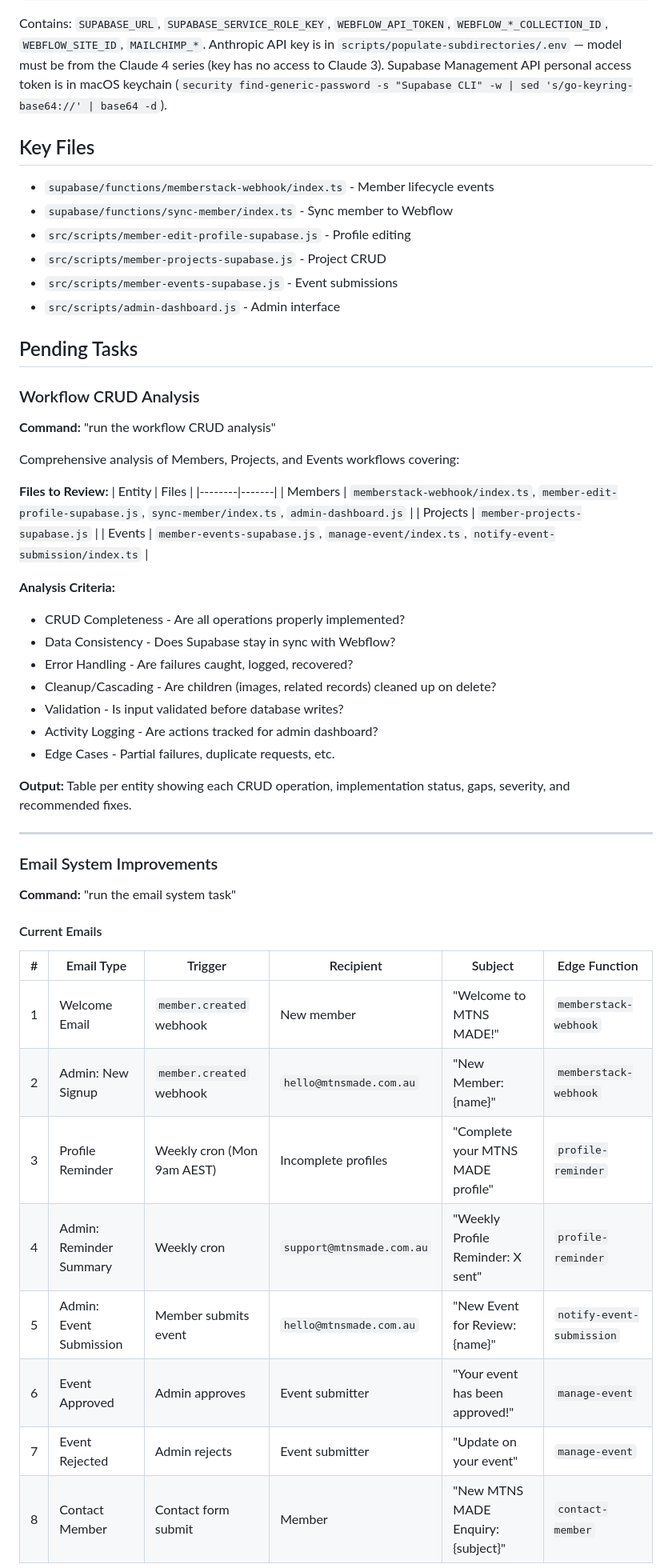
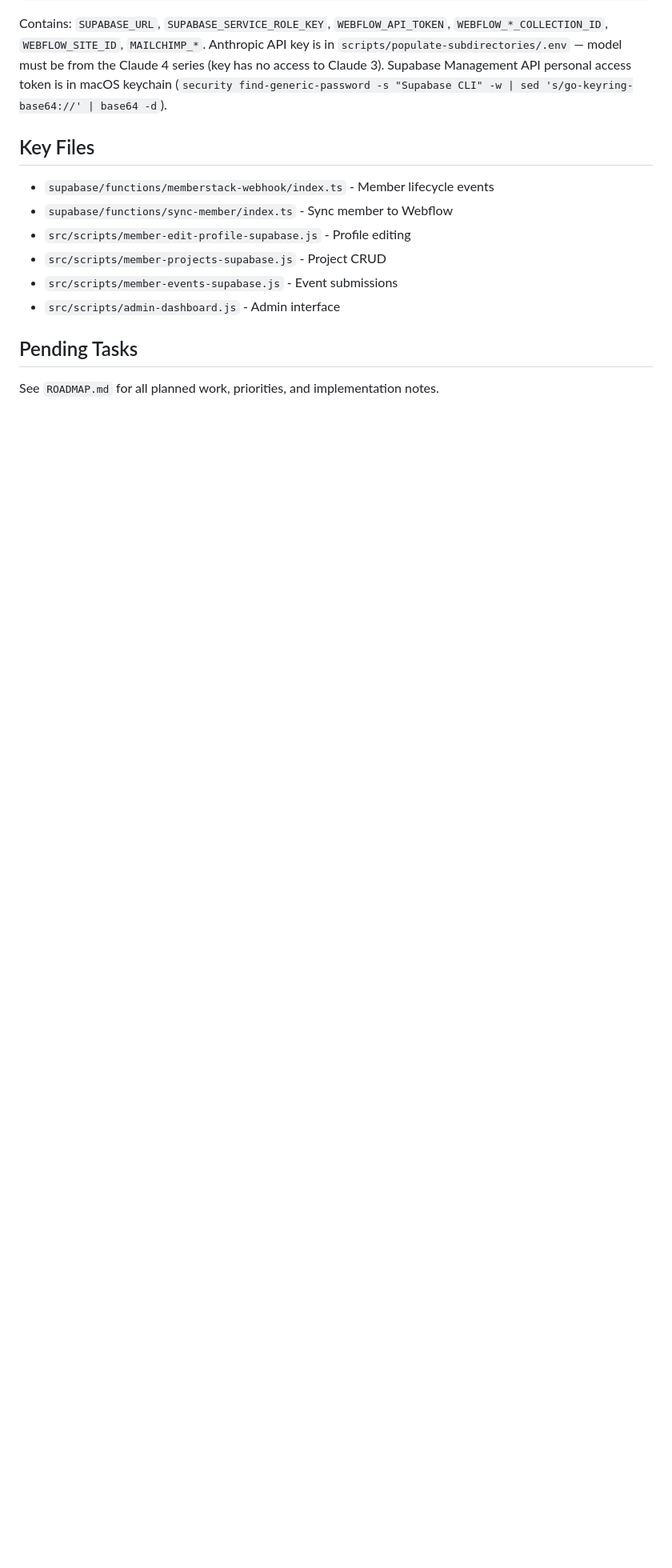
Before and after one commit to mtnsmade/mtns-made, a Markdown page: CLAUDE.md, the part around one of its changes. Shown at 80% size. GitHub-like rendering; blank space fills up the shorter version.

```diff
--- a/CLAUDE.md
+++ b/CLAUDE.md
@@ -28,44 +28,5 @@ Supabase Management API personal access token is in macOS keychain (`security fi
 
 ## Pending Tasks
 
-### Workflow CRUD Analysis
-**Command:** "run the workflow CRUD analysis"
+See `ROADMAP.md` for all planned work, priorities, and implementation notes.
 
-Comprehensive analysis of Members, Projects, and Events workflows covering:
-
-**Files to Review:**
-| Entity | Files |
-|--------|-------|
-| Members | `memberstack-webhook/index.ts`, `member-edit-profile-supabase.js`, `sync-member/index.ts`, `admin-dashboard.js` |
-| Projects | `member-projects-supabase.js` |
-| Events | `member-events-supabase.js`, `manage-event/index.ts`, `notify-event-submission/index.ts` |
-
-**Analysis Criteria:**
-- CRUD Completeness - Are all operations properly implemented?
-- Data Consistency - Does Supabase stay in sync with Webflow?
-- Error Handling - Are failures caught, logged, recovered?
-- Cleanup/Cascading - Are children (images, related records) cleaned up on delete?
-- Validation - Is input validated before database writes?
-- Activity Logging - Are actions tracked for admin dashboard?
-- Edge Cases - Partial failures, duplicate requests, etc.
-
-**Output:** Table per entity showing each CRUD operation, implementation status, gaps, severity, and recommended fixes.
-
----
-
-### Email System Improvements
-**Command:** "run the email system task"
-
-#### Current Emails
-
-| # | Email Type | Trigger | Recipient | Subject | Edge Function |
-|---|------------|---------|-----------|---------|---------------|
-| 1 | Welcome Email | `member.created` webhook | New member | "Welcome to MTNS MADE!" | `memberstack-webhook` |
-| 2 | Admin: New Signup | `member.created` webhook | `hello@mtnsmade.com.au` | "New Member: {name}" | `memberstack-webhook` |
-| 3 | Profile Reminder | Weekly cron (Mon 9am AEST) | Incomplete profiles | "Complete your MTNS MADE profile" | `profile-reminder` |
-| 4 | Admin: Reminder Summary | Weekly cron | `support@mtnsmade.com.au` | "Weekly Profile Reminder: X sent" | `profile-reminder` |
-| 5 | Admin: Event Submission | Member submits event | `hello@mtnsmade.com.au` | "New Event for Review: {name}" | `notify-event-submission` |
-| 6 | Event Approved | Admin approves | Event submitter | "Your event has been approved!" | `manage-event` |
-| 7 | Event Rejected | Admin rejects | Event submitter | "Update on your event" | `manage-event` |
-| 8 | Contact Member | Contact form submit | Member | "New MTNS MADE Enquiry: {subject}" | `contact-member` |
-
```
Also changed, not shown: other parts of CLAUDE.md (+7 -32 lines), ROADMAP.md (added, +138 -0 lines).
